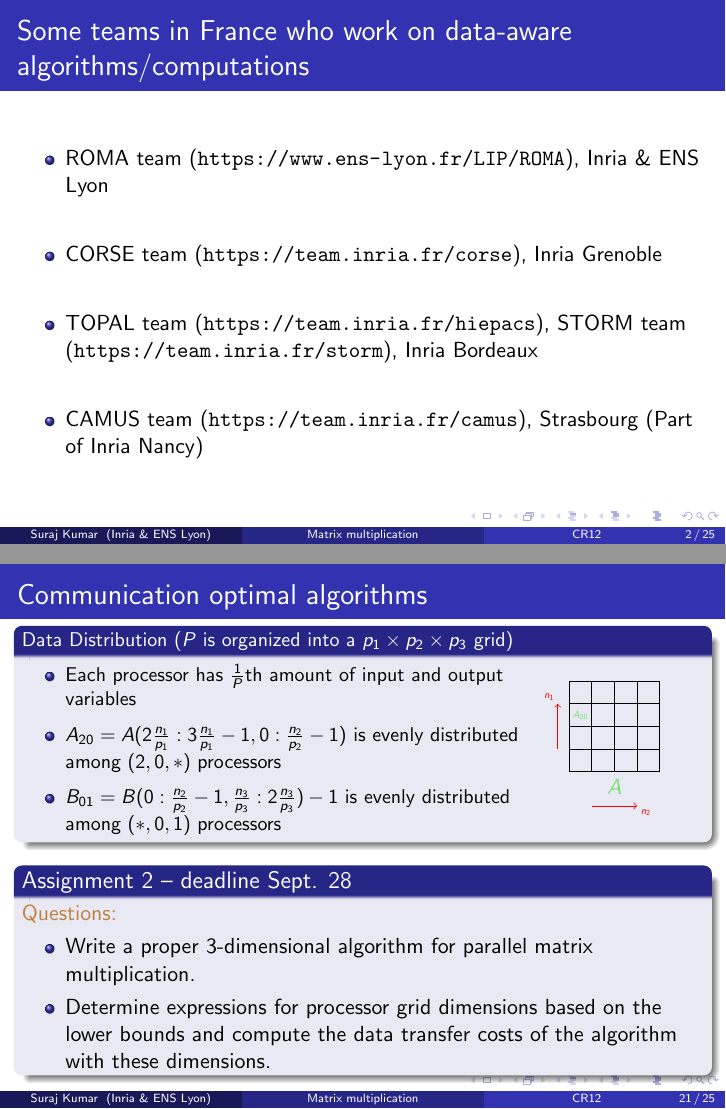
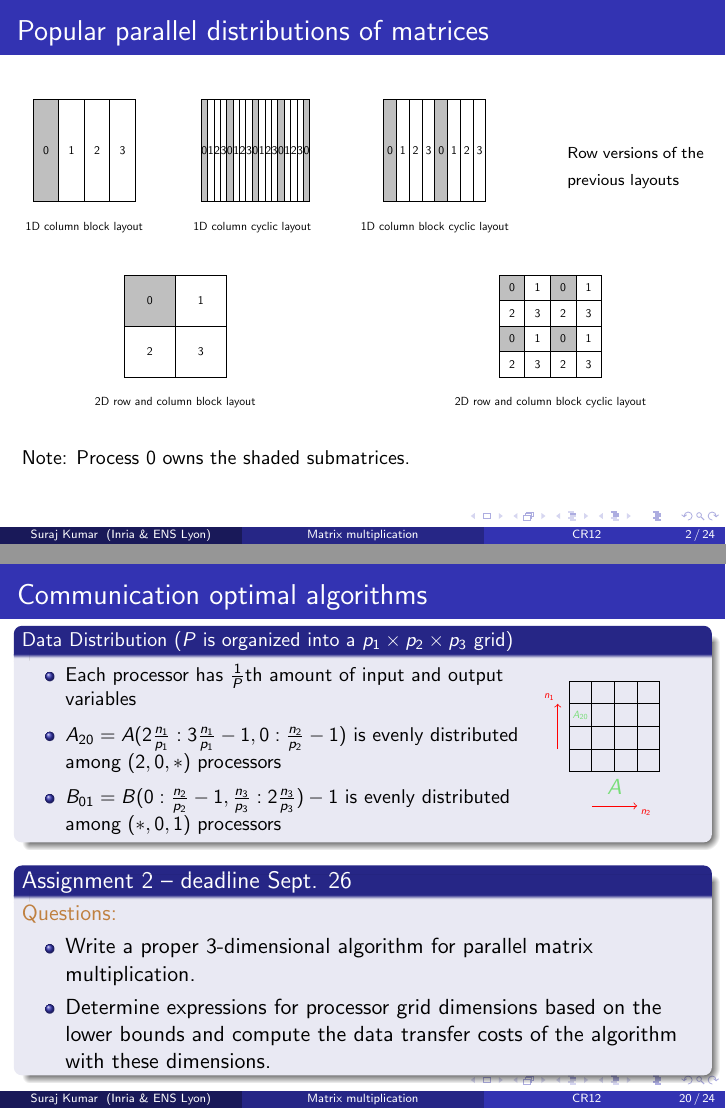
Before and after one commit to surakuma/surakuma.github.io, LaTeX slides (CR12-2024/Lecture3/parallelMatmul.tex): pages 2 and 21 of 25 before the commit and pages 2 and 20 of 24 after it, joined at a grey line. Compiled offline with pdfLaTeX.

Commit message:
slides for the 3rd class

```diff
--- a/CR12-2024/Lecture3/parallelMatmul.tex
+++ b/CR12-2024/Lecture3/parallelMatmul.tex
@@ -85,17 +85,17 @@
 		\titlepage % Output the title slide, automatically created using the text entered in the PRESENTATION INFORMATION block above
 	\end{frame}
 
-	\begin{frame}{Some teams in France who work on data-aware algorithms/computations}
-		\begin{itemize}
-			\item ROMA team (\url{https://www.ens-lyon.fr/LIP/ROMA}), Inria \& ENS Lyon
-			\vfill
-			\item CORSE team (\url{https://team.inria.fr/corse}), Inria Grenoble
-			\vfill
-			\item TOPAL team (\url{https://team.inria.fr/hiepacs}), STORM team (\url{https://team.inria.fr/storm}), Inria Bordeaux
-			\vfill
-			\item CAMUS team (\url{https://team.inria.fr/camus}), Strasbourg (Part of Inria Nancy)
-		\end{itemize}
-	\end{frame}
+%	\begin{frame}{Some teams in France who work on data-aware algorithms/computations}
+%		\begin{itemize}
+%			\item ROMA team (\url{https://www.ens-lyon.fr/LIP/ROMA}), Inria \& ENS Lyon
+%			\vfill
+%			\item CORSE team (\url{https://team.inria.fr/corse}), Inria Grenoble
+%			\vfill
+%			\item TOPAL team (\url{https://team.inria.fr/hiepacs}), STORM team (\url{https://team.inria.fr/storm}), Inria Bordeaux
+%			\vfill
+%			\item CAMUS team (\url{https://team.inria.fr/camus}), Strasbourg (Part of Inria Nancy)
+%		\end{itemize}
+%	\end{frame}
 %	\section{Popular data layouts}
 %\begin{frame}{Table of Contents}
 %	\tableofcontents[currentsection,hideallsubsections] % Output the table of contents (all sections on one slide)
@@ -1131,7 +1131,7 @@
 		\end{minipage}
 	\end{block}
 
-	\begin{block}{Assignment 2 -- deadline Sept. 28}
+	\begin{block}{Assignment 2 -- deadline Sept. 26}
 		\brown{Questions:}
 		\begin{itemize}
 			\item Write a proper 3-dimensional algorithm for parallel matrix multiplication.
```
Also changed, not shown: CR12-2024/Lecture3/parallelMatmul.pdf (added), CR12-2024/Lecture3/parallelMatmul.tex (2 more changed lines).
